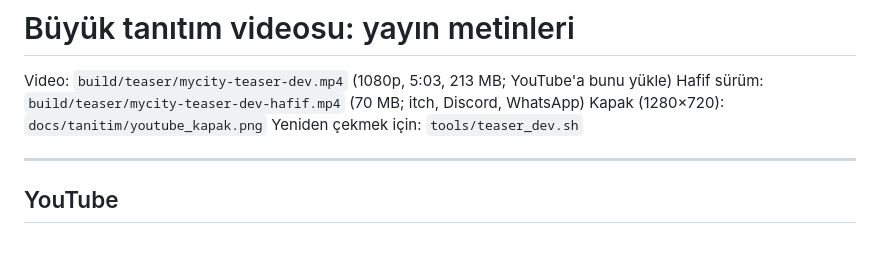
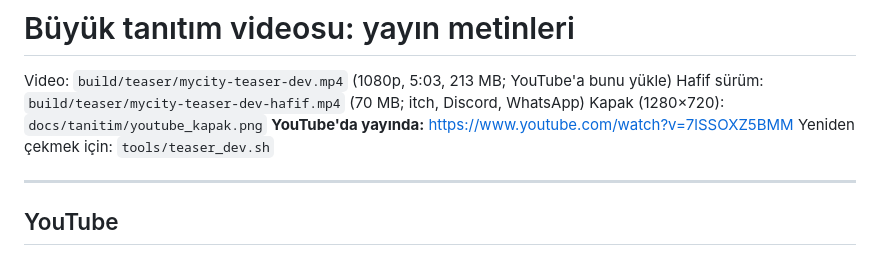
Before and after one commit to johntitor08/mycity-online, a Markdown page: docs/tanitim/teaser_metni.md, the part around the change. GitHub-like rendering.

Commit message:
README ve tanıtım metnine YouTube videosu
Co-Authored-By: Claude Opus 5.5 <noreply@anthropic.com>

```diff
--- a/docs/tanitim/teaser_metni.md
+++ b/docs/tanitim/teaser_metni.md
@@ -3,6 +3,7 @@
 Video: `build/teaser/mycity-teaser-dev.mp4` (1080p, 5:03, 213 MB; YouTube'a bunu yükle)
 Hafif sürüm: `build/teaser/mycity-teaser-dev-hafif.mp4` (70 MB; itch, Discord, WhatsApp)
 Kapak (1280×720): `docs/tanitim/youtube_kapak.png`
+**YouTube'da yayında:** https://www.youtube.com/watch?v=7lSSOXZ5BMM
 Yeniden çekmek için: `tools/teaser_dev.sh`
 
 ---
```
Also changed, not shown: README.md (+4 -0 lines).
